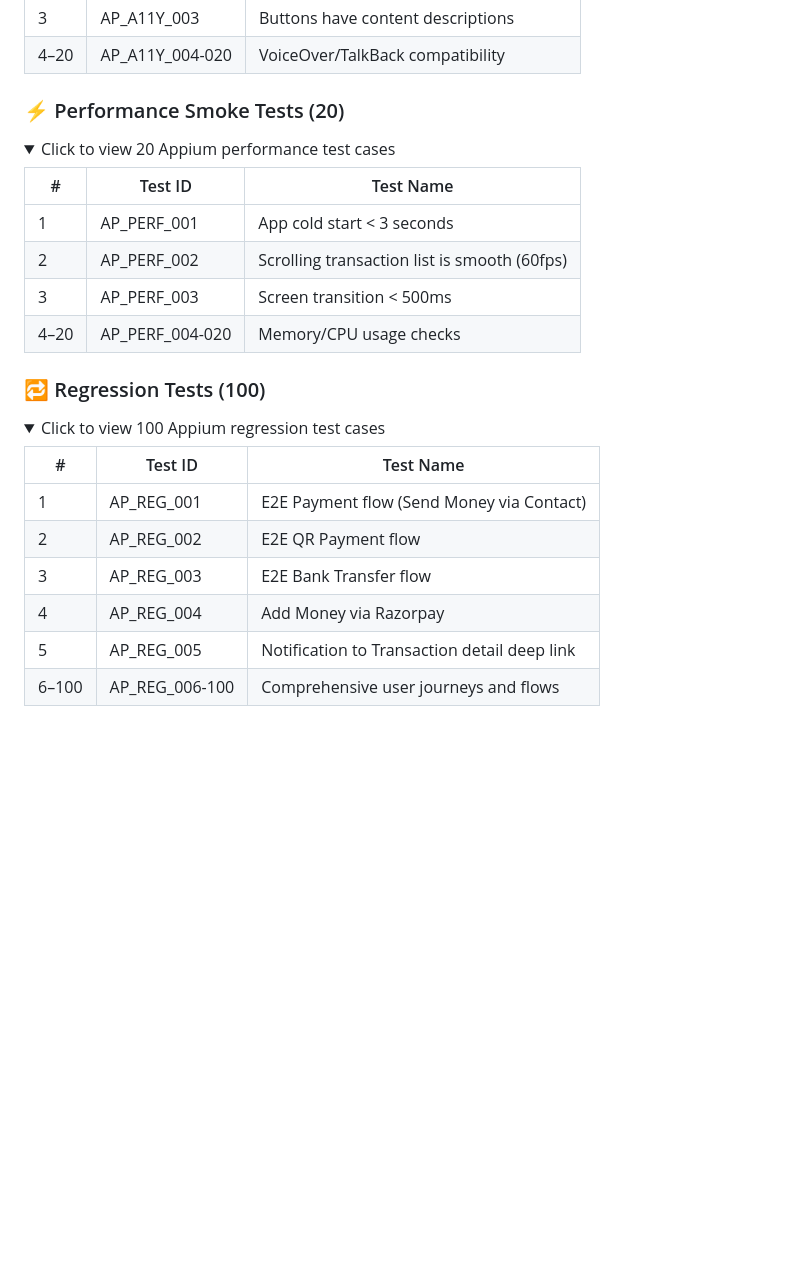
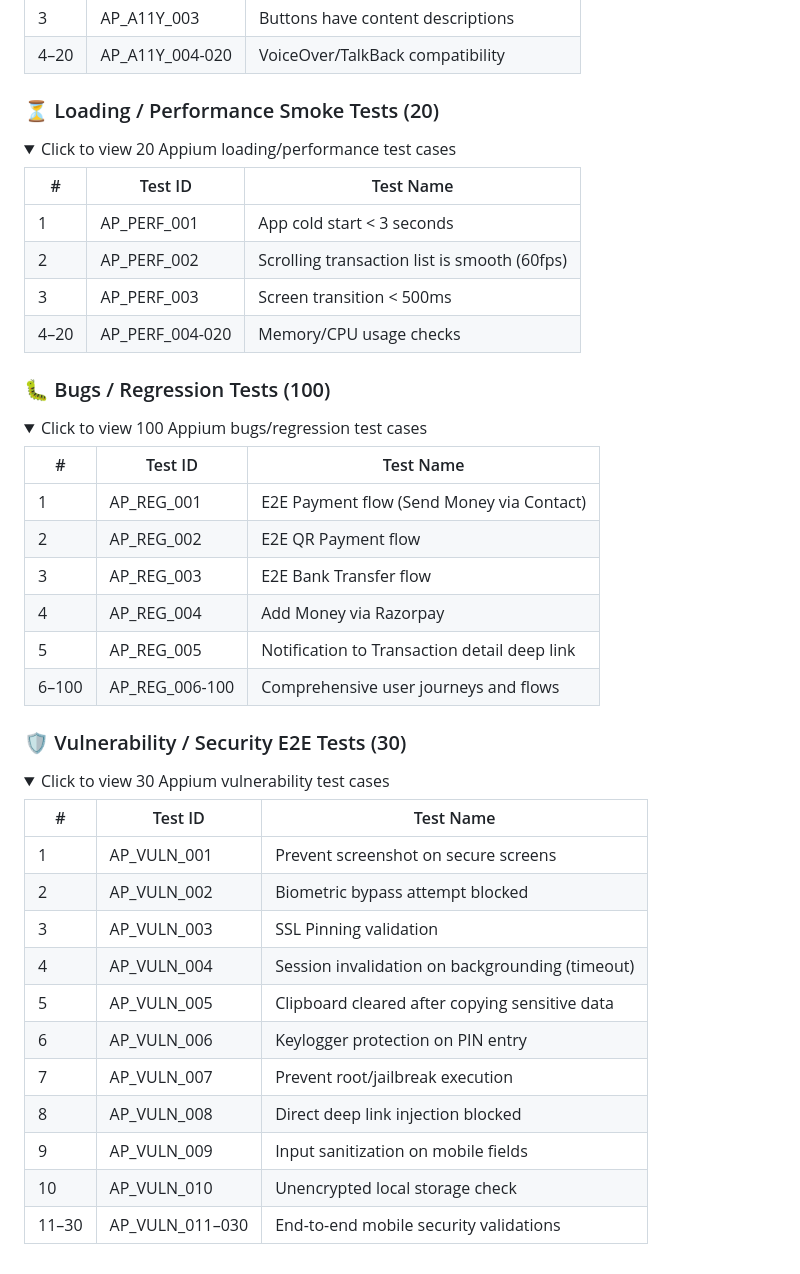
Before and after one commit to jananibsse/janani_pdd_flowpay, a Markdown page: automation/test_summaries/appium_summary.md, the part around the change. GitHub-like rendering; folded sections open; blank space fills up the shorter version.

```diff
--- a/automation/test_summaries/appium_summary.md
+++ b/automation/test_summaries/appium_summary.md
@@ -134,8 +134,8 @@
 | 4–20 | AP_A11Y_004-020 | VoiceOver/TalkBack compatibility |
 </details>
 
-### ⚡ Performance Smoke Tests (20)
-<details><summary>Click to view 20 Appium performance test cases</summary>
+### ⏳ Loading / Performance Smoke Tests (20)
+<details><summary>Click to view 20 Appium loading/performance test cases</summary>
 
 | # | Test ID | Test Name |
 |---|---------|-----------|
@@ -145,8 +145,8 @@
 | 4–20 | AP_PERF_004-020 | Memory/CPU usage checks |
 </details>
 
-### 🔁 Regression Tests (100)
-<details><summary>Click to view 100 Appium regression test cases</summary>
+### 🐛 Bugs / Regression Tests (100)
+<details><summary>Click to view 100 Appium bugs/regression test cases</summary>
 
 | # | Test ID | Test Name |
 |---|---------|-----------|
@@ -157,3 +157,21 @@
 | 5 | AP_REG_005 | Notification to Transaction detail deep link |
 | 6–100 | AP_REG_006-100 | Comprehensive user journeys and flows |
 </details>
+
+### 🛡️ Vulnerability / Security E2E Tests (30)
+<details><summary>Click to view 30 Appium vulnerability test cases</summary>
+
+| # | Test ID | Test Name |
+|---|---------|-----------|
+| 1 | AP_VULN_001 | Prevent screenshot on secure screens |
+| 2 | AP_VULN_002 | Biometric bypass attempt blocked |
+| 3 | AP_VULN_003 | SSL Pinning validation |
+| 4 | AP_VULN_004 | Session invalidation on backgrounding (timeout) |
+| 5 | AP_VULN_005 | Clipboard cleared after copying sensitive data |
+| 6 | AP_VULN_006 | Keylogger protection on PIN entry |
+| 7 | AP_VULN_007 | Prevent root/jailbreak execution |
+| 8 | AP_VULN_008 | Direct deep link injection blocked |
+| 9 | AP_VULN_009 | Input sanitization on mobile fields |
+| 10 | AP_VULN_010 | Unencrypted local storage check |
+| 11–30 | AP_VULN_011–030 | End-to-end mobile security validations |
+</details>
```
Also changed, not shown: automation/test_summaries/selenium_summary.md (+22 -4 lines).
